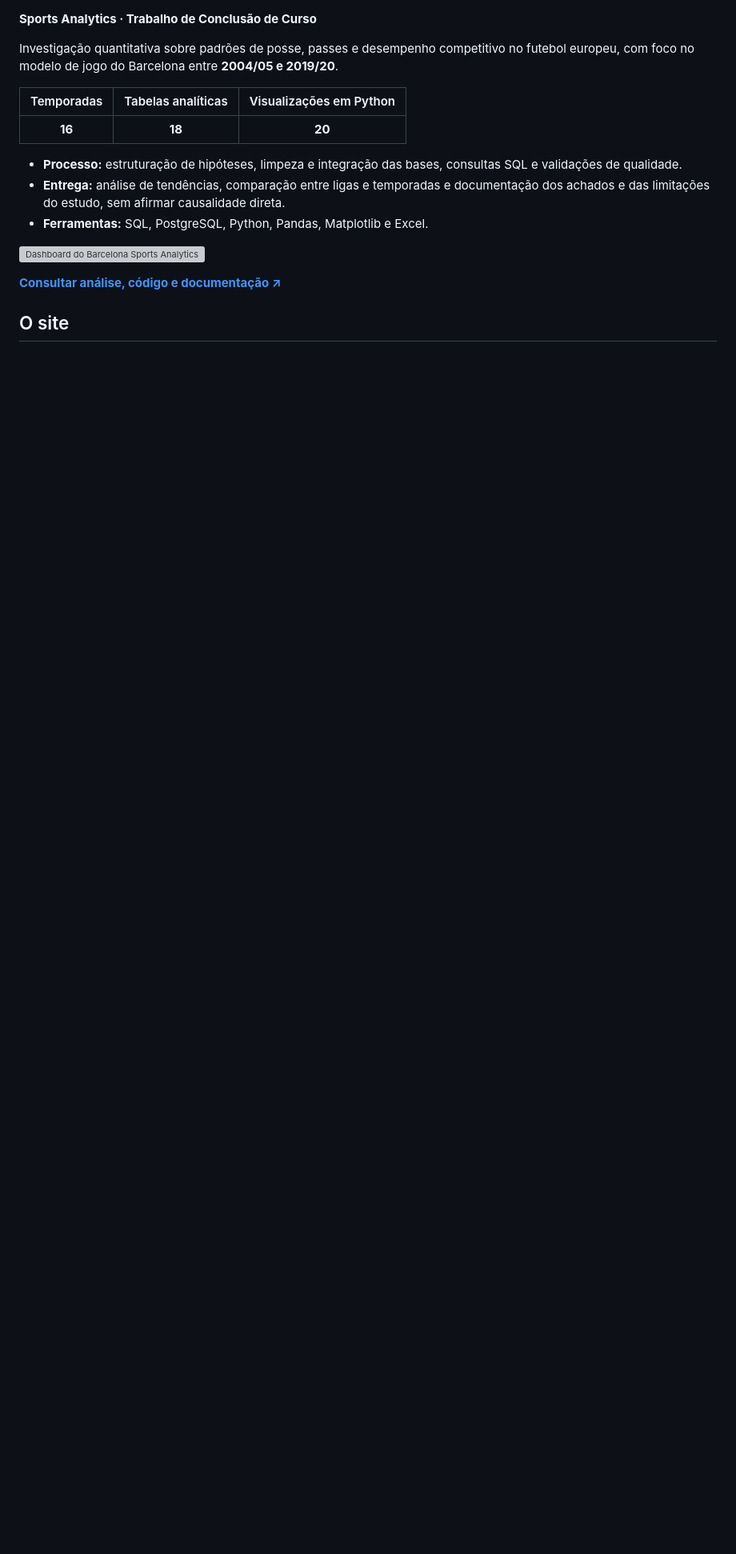
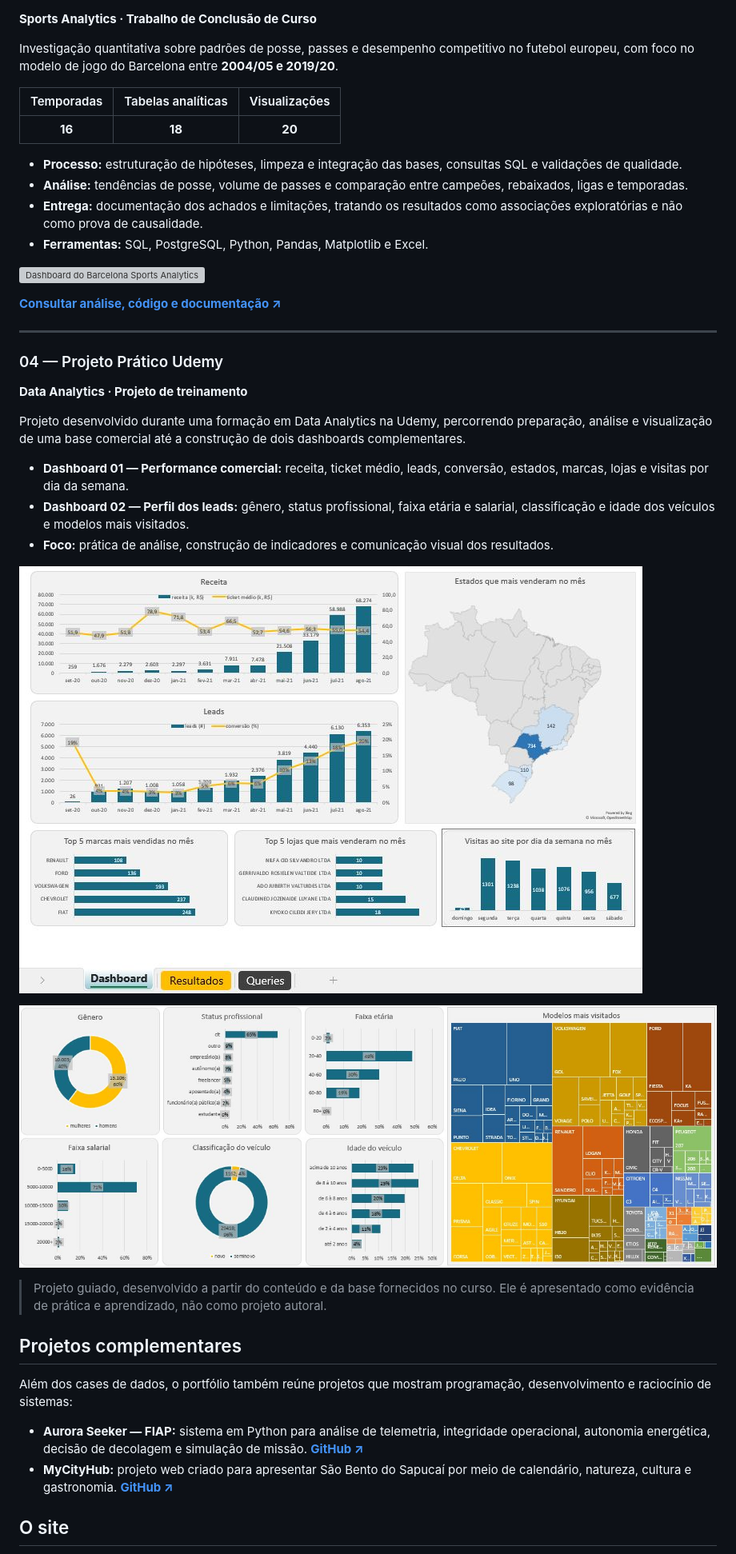
Before and after one commit to MRC888/portfolio-profissional, a Markdown page: README.md, the part around one of its changes. Shown at 80% size. Drawn GitHub-style; blank space fills up the shorter version; grey boxes are pictures that could not be loaded.

```diff
--- a/README.md
+++ b/README.md
@@ -43,17 +68,43 @@ O case é apresentado sem identificação do cliente ou valores financeiros sens
 
 Investigação quantitativa sobre padrões de posse, passes e desempenho competitivo no futebol europeu, com foco no modelo de jogo do Barcelona entre **2004/05 e 2019/20**.
 
-| Temporadas | Tabelas analíticas | Visualizações em Python |
+| Temporadas | Tabelas analíticas | Visualizações |
 | :---: | :---: | :---: |
 | **16** | **18** | **20** |
 
 - **Processo:** estruturação de hipóteses, limpeza e integração das bases, consultas SQL e validações de qualidade.
-- **Entrega:** análise de tendências, comparação entre ligas e temporadas e documentação dos achados e das limitações do estudo, sem afirmar causalidade direta.
+- **Análise:** tendências de posse, volume de passes e comparação entre campeões, rebaixados, ligas e temporadas.
+- **Entrega:** documentação dos achados e limitações, tratando os resultados como associações exploratórias e não como prova de causalidade.
 - **Ferramentas:** SQL, PostgreSQL, Python, Pandas, Matplotlib e Excel.
 
 ![Dashboard do Barcelona Sports Analytics](barcelona-dashboard.svg)
 
 **[Consultar análise, código e documentação ↗](https://github.com/MRC888/barcelona-sports-analytics)**
 
+---
+
+### 04 — Projeto Prático Udemy
+
+**Data Analytics · Projeto de treinamento**
+
+Projeto desenvolvido durante uma formação em Data Analytics na Udemy, percorrendo preparação, análise e visualização de uma base comercial até a construção de dois dashboards complementares.
+
+- **Dashboard 01 — Performance comercial:** receita, ticket médio, leads, conversão, estados, marcas, lojas e visitas por dia da semana.
+- **Dashboard 02 — Perfil dos leads:** gênero, status profissional, faixa etária e salarial, classificação e idade dos veículos e modelos mais visitados.
+- **Foco:** prática de análise, construção de indicadores e comunicação visual dos resultados.
+
+![Dashboard Udemy — Performance comercial](udemy-performance.png)
+
+![Dashboard Udemy — Perfil dos leads](udemy-perfil-leads.png)
+
+> Projeto guiado, desenvolvido a partir do conteúdo e da base fornecidos no curso. Ele é apresentado como evidência de prática e aprendizado, não como projeto autoral.
+
+## Projetos complementares
+
+Além dos cases de dados, o portfólio também reúne projetos que mostram programação, desenvolvimento e raciocínio de sistemas:
+
+- **Aurora Seeker — FIAP:** sistema em Python para análise de telemetria, integridade operacional, autonomia energética, decisão de decolagem e simulação de missão. **[GitHub ↗](https://github.com/MRC888/Aurora-PBL-FIAP)**
+- **MyCityHub:** projeto web criado para apresentar São Bento do Sapucaí por meio de calendário, natureza, cultura e gastronomia. **[GitHub ↗](https://github.com/MRC888/MyCityHub1)**
+
 ## O site
 
```
Also changed, not shown: other parts of README.md (+50 -27 lines).
